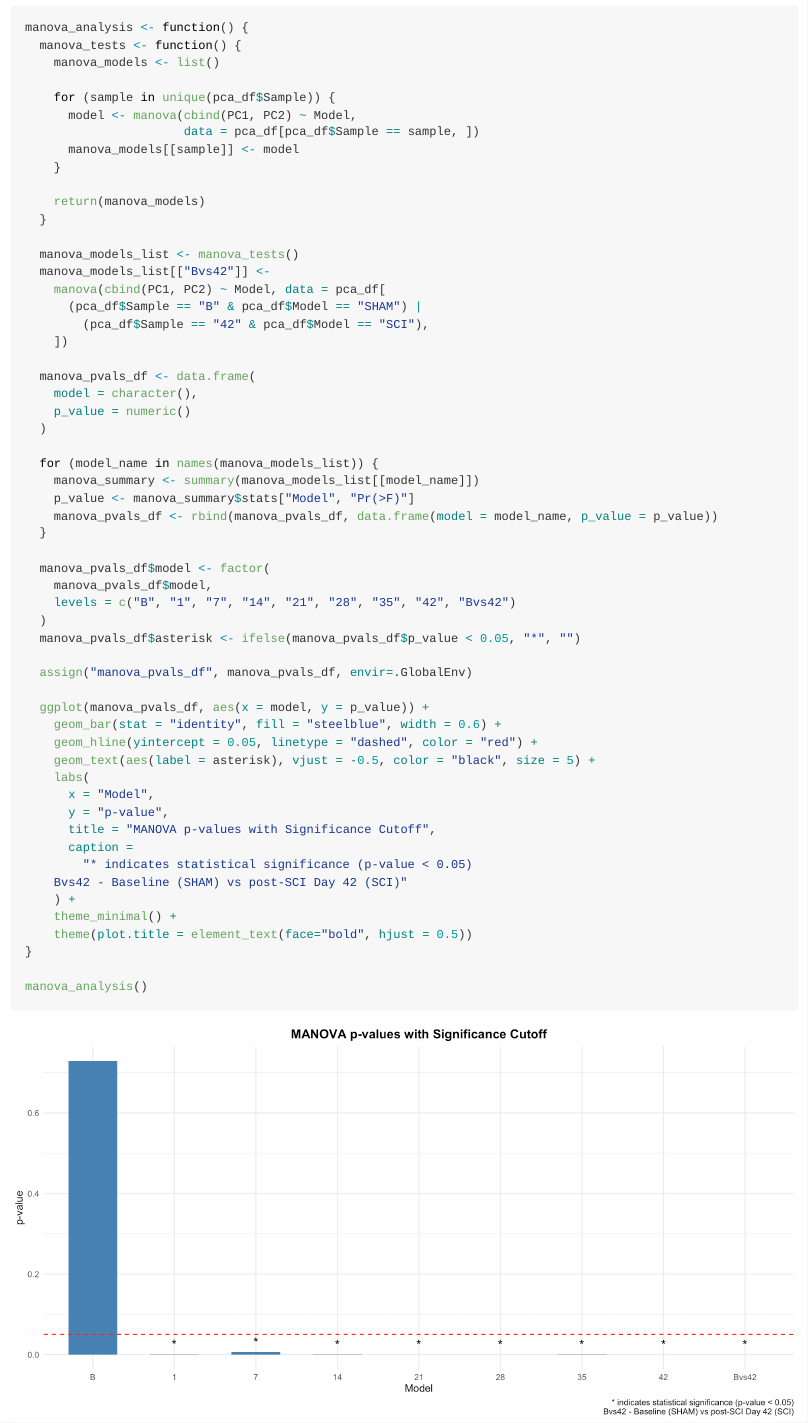
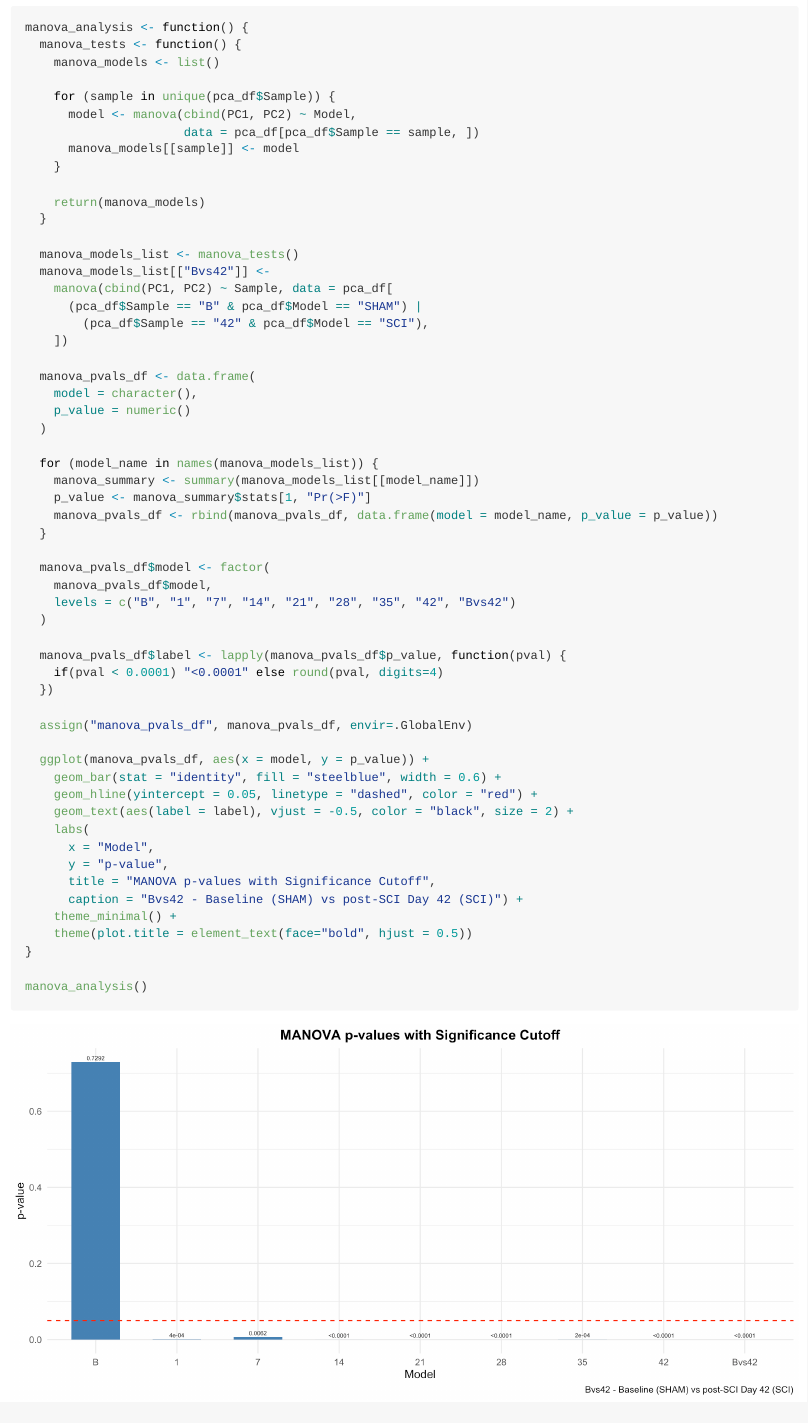
Before and after one commit to VP9078/BlackBox_Analysis, an R Markdown document (PCA/Blackbox_PCA.Rmd): the page in a window 1100 px wide, from 3940 px down before the commit and from 4010 px down after it, so that both start at the same text. The pictures show the output file PCA/Blackbox_PCA.md that the author committed with the source, drawn offline in the style of GitHub; long lines of code are wrapped.

Commit message:
Update PCA

```diff
--- a/PCA/Blackbox_PCA.Rmd
+++ b/PCA/Blackbox_PCA.Rmd
@@ -133,7 +133,7 @@ manova_analysis <- function() {
 
   manova_models_list <- manova_tests()
   manova_models_list[["Bvs42"]] <-
-    manova(cbind(PC1, PC2) ~ Model, data = pca_df[
+    manova(cbind(PC1, PC2) ~ Sample, data = pca_df[
       (pca_df$Sample == "B" & pca_df$Model == "SHAM") |
         (pca_df$Sample == "42" & pca_df$Model == "SCI"),
     ])
@@ -145,7 +145,7 @@ manova_analysis <- function() {
 
   for (model_name in names(manova_models_list)) {
     manova_summary <- summary(manova_models_list[[model_name]])
-    p_value <- manova_summary$stats["Model", "Pr(>F)"]
+    p_value <- manova_summary$stats[1, "Pr(>F)"]
     manova_pvals_df <- rbind(manova_pvals_df, data.frame(model = model_name, p_value = p_value))
   }
 
@@ -153,22 +153,22 @@ manova_analysis <- function() {
     manova_pvals_df$model,
     levels = c("B", "1", "7", "14", "21", "28", "35", "42", "Bvs42")
   )
-  manova_pvals_df$asterisk <- ifelse(manova_pvals_df$p_value < 0.05, "*", "")
+
+  manova_pvals_df$label <- lapply(manova_pvals_df$p_value, function(pval) {
+    if(pval < 0.0001) "<0.0001" else round(pval, digits=4)
+  })
 
   assign("manova_pvals_df", manova_pvals_df, envir=.GlobalEnv)
 
   ggplot(manova_pvals_df, aes(x = model, y = p_value)) +
     geom_bar(stat = "identity", fill = "steelblue", width = 0.6) +
     geom_hline(yintercept = 0.05, linetype = "dashed", color = "red") +
-    geom_text(aes(label = asterisk), vjust = -0.5, color = "black", size = 5) +
+    geom_text(aes(label = label), vjust = -0.5, color = "black", size = 2) +
     labs(
       x = "Model",
       y = "p-value",
       title = "MANOVA p-values with Significance Cutoff",
-      caption =
-        "* indicates statistical significance (p-value < 0.05)
-    Bvs42 - Baseline (SHAM) vs post-SCI Day 42 (SCI)"
-    ) +
+      caption = "Bvs42 - Baseline (SHAM) vs post-SCI Day 42 (SCI)") +
     theme_minimal() +
     theme(plot.title = element_text(face="bold", hjust = 0.5))
 }
```
Also changed, not shown: PCA/Blackbox_PCA.R (+8 -8 lines), PCA/Blackbox_PCA.md, PCA/Blackbox_PCA_files/figure-gfm/manova-1.png, PCA/Blackbox_PCA_files/figure-gfm/pca_plot-1.png, PCA/Blackbox_PCA_files/figure-gfm/scree_plot-1.png, 1 other file.
